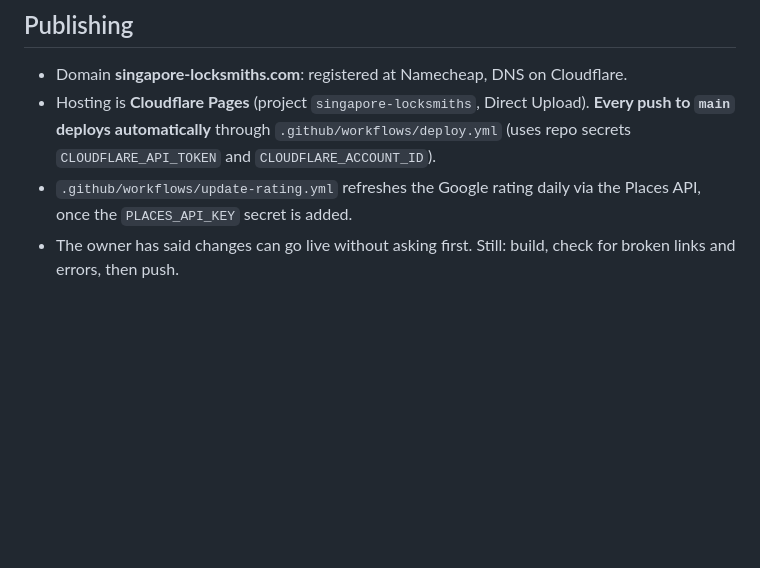
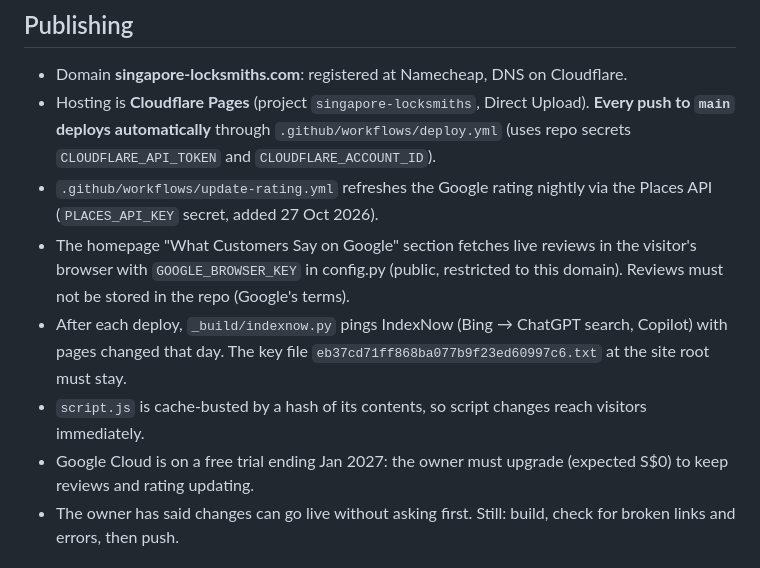
Before and after one commit to Jezvier/uncle-thomas-locksmith, a Markdown page: CLAUDE.md, the part around the change. Drawn GitHub-style; blank space fills up the shorter version.

Commit message:
CLAUDE.md: note reviews key, IndexNow and Google Cloud trial
Co-Authored-By: Claude Opus 5.5 <noreply@anthropic.com>
Claude-Session: https://claude.ai/code/session_01TT6159EdaLnBLatyJYetZT

```diff
--- a/CLAUDE.md
+++ b/CLAUDE.md
@@ -28,7 +28,11 @@ Read this first. It replaces the "How to edit" notes in README.md wherever they
 ## Publishing
 - Domain **singapore-locksmiths.com**: registered at Namecheap, DNS on Cloudflare.
 - Hosting is **Cloudflare Pages** (project `singapore-locksmiths`, Direct Upload). **Every push to `main` deploys automatically** through `.github/workflows/deploy.yml` (uses repo secrets `CLOUDFLARE_API_TOKEN` and `CLOUDFLARE_ACCOUNT_ID`).
-- `.github/workflows/update-rating.yml` refreshes the Google rating daily via the Places API, once the `PLACES_API_KEY` secret is added.
+- `.github/workflows/update-rating.yml` refreshes the Google rating nightly via the Places API (`PLACES_API_KEY` secret, added 27 Oct 2026).
+- The homepage "What Customers Say on Google" section fetches live reviews in the visitor's browser with `GOOGLE_BROWSER_KEY` in config.py (public, restricted to this domain). Reviews must not be stored in the repo (Google's terms).
+- After each deploy, `_build/indexnow.py` pings IndexNow (Bing → ChatGPT search, Copilot) with pages changed that day. The key file `eb37cd71ff868ba077b9f23ed60997c6.txt` at the site root must stay.
+- `script.js` is cache-busted by a hash of its contents, so script changes reach visitors immediately.
+- Google Cloud is on a free trial ending Jan 2027: the owner must upgrade (expected S$0) to keep reviews and rating updating.
 - The owner has said changes can go live without asking first. Still: build, check for broken links and errors, then push.
 
 ## Checks before pushing
```
